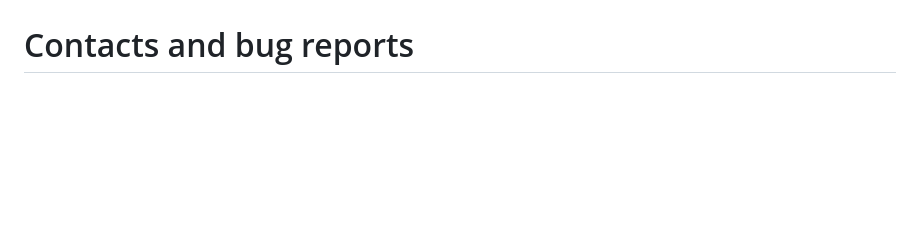
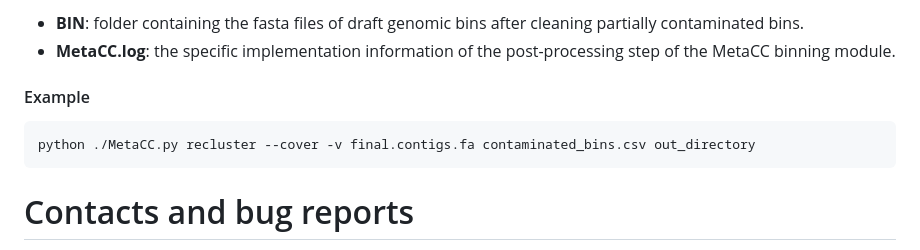
Before and after one commit to dyxstat/MetaCC, a Markdown page: README.md, the part around one of its changes. Drawn GitHub-style; blank space fills up the shorter version.

````diff
--- a/README.md
+++ b/README.md
@@ -201,3 +229,11 @@ python ./MetaCC.py cluster [Parameters] FASTA_file OUTPUT_directory
+* **BIN**: folder containing the fasta files of draft genomic bins after cleaning partially contaminated bins.
+* **MetaCC.log**: the specific implementation information of the post-processing step of the MetaCC binning module.
+
+
+#### Example
+```
+python ./MetaCC.py recluster --cover -v final.contigs.fa contaminated_bins.csv out_directory
+```
 
 
 
````
Also changed, not shown: other parts of README.md (+34 -6 lines).
